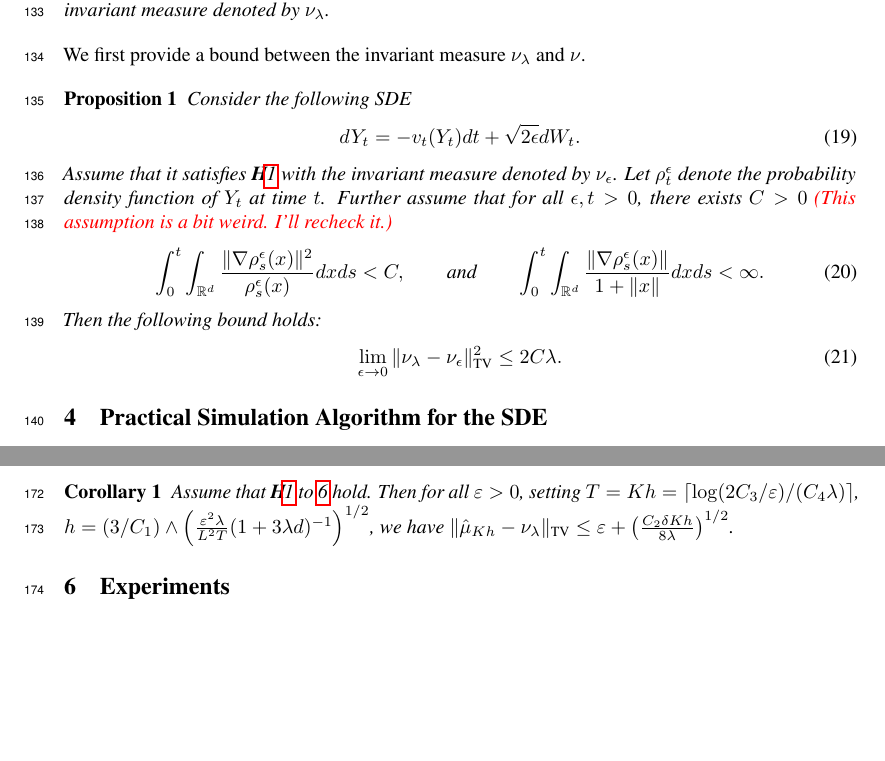
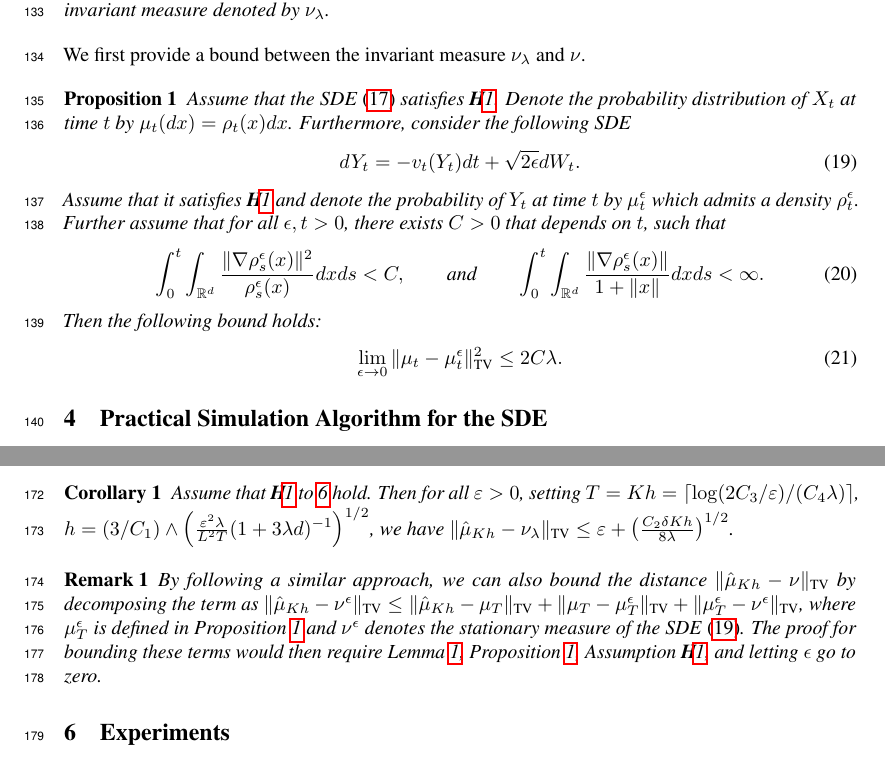
Before and after one commit to aliutkus/swf, a LaTeX paper (NIPS2018/nips_2018_sketchmcmc.tex, which reads NIPS2018/analysis_main.tex, NIPS2018/method.tex): two parts of pages 5 and 6 of 7, joined at a grey line, cut so that both start at the same text, the shorter picture padded with empty space. Compiled offline with pdfLaTeX.

Commit message:
proposition fixed

```diff
--- a/NIPS2018/analysis_main.tex
+++ b/NIPS2018/analysis_main.tex
@@ -86,3 +86,7 @@ $h = (3/C_1)\wedge\left(\frac{\varepsilon^2 \lambda}{L^2 T}(1+3\lambda d)^{-1}\r
     $\| \muh_{Kh} - \nu_\lambda \|_{\TV} \leq \varepsilon + \left(\frac{C_2 \delta K h}{8\lambda}\right)^{1/2} $.
   % \end{align}
 \end{cor}
+
+\begin{remark}
+By following a similar approach, we can also bound the distance $\|\hat{\mu}_{Kh} - \nu\|_{\TV}$ by decomposing the term as $\|\hat{\mu}_{Kh} - \nu^\epsilon\|_{\TV} \leq \|\hat{\mu}_{Kh} - \mu_T\|_{\TV} + \| \mu_T - \mu_T^\epsilon\|_{\TV} + \|\mu_T^\epsilon - \nu^\epsilon \|_{\TV}$, where $\mu_T^\epsilon$ is defined in Proposition~\ref{prop:dist_statmeas} and $\nu^\epsilon$ denotes the stationary measure of the SDE \eqref{eqn:sde_eps}. The proof for bounding these terms would then require Lemma~\ref{lem:euler}, Proposition~\ref{prop:dist_statmeas}, Assumption \Cref{asmp:sde_ergo}, and letting $\epsilon$ go to zero.
+\end{remark}
--- a/NIPS2018/method.tex
+++ b/NIPS2018/method.tex
@@ -97,17 +97,17 @@ We first provide a bound between the invariant measure $\nu_\lambda$ and $\nu$.
 
 \begin{prop}
 \label{prop:dist_statmeas}
-Consider the following SDE
+Assume that the SDE \eqref{eqn:sde} satisfies \Cref{asmp:sde_ergo}. Denote the probability distribution of $X_t$ at time $t$ by $\mu_t(dx) = \rho_t (x) dx$. Furthermore, consider the following SDE
 \begin{align}
 d Y_t = - v_t(Y_t) dt + \sqrt{2 \epsilon } d W_t. \label{eqn:sde_eps}
 \end{align}
-Assume that it satisfies \Cref{asmp:sde_ergo} with the invariant measure denoted by $\nu_\epsilon$. Let $\rho^\epsilon_t$ denote the probability density function of $Y_t$ at time $t$. Further assume that for all $\epsilon,t>0$, there exists $C >0$  \umut{This assumption is a bit weird. I'll recheck it.}
+Assume that it satisfies \Cref{asmp:sde_ergo} and denote the probability of $Y_t$ at time $t$ by $\mu^\epsilon_t$ which admits a density $\rho^\epsilon_t$. Further assume that for all $\epsilon,t>0$, there exists $C >0$ that depends on $t$, such that
 \begin{align}
 \int_{0}^t \int_{\R^d} \frac{\|\nabla \rho^\epsilon_s(x) \|^2}{\rho^\epsilon_s(x)} dx ds <C, \qquad \text{and} \qquad \int_{0}^t \int_{\R^d}  \frac{\|\nabla \rho^\epsilon_s(x)\|}{1+\|x\|} dx ds <\infty.
 \end{align}
 Then the following bound holds:
 \begin{align}
-\lim_{\epsilon \rightarrow 0} \| \nu_\lambda - \nu_\epsilon \|_{\TV}^2 \leq 2 C \lambda.
+\lim_{\epsilon \rightarrow 0} \| \mu_t - \mu^\epsilon_t \|_{\TV}^2 \leq 2 C \lambda.
 \end{align}
 \end{prop}
 
```
Also changed, not shown: NIPS2018/euler.tex (+1 -1 lines).
